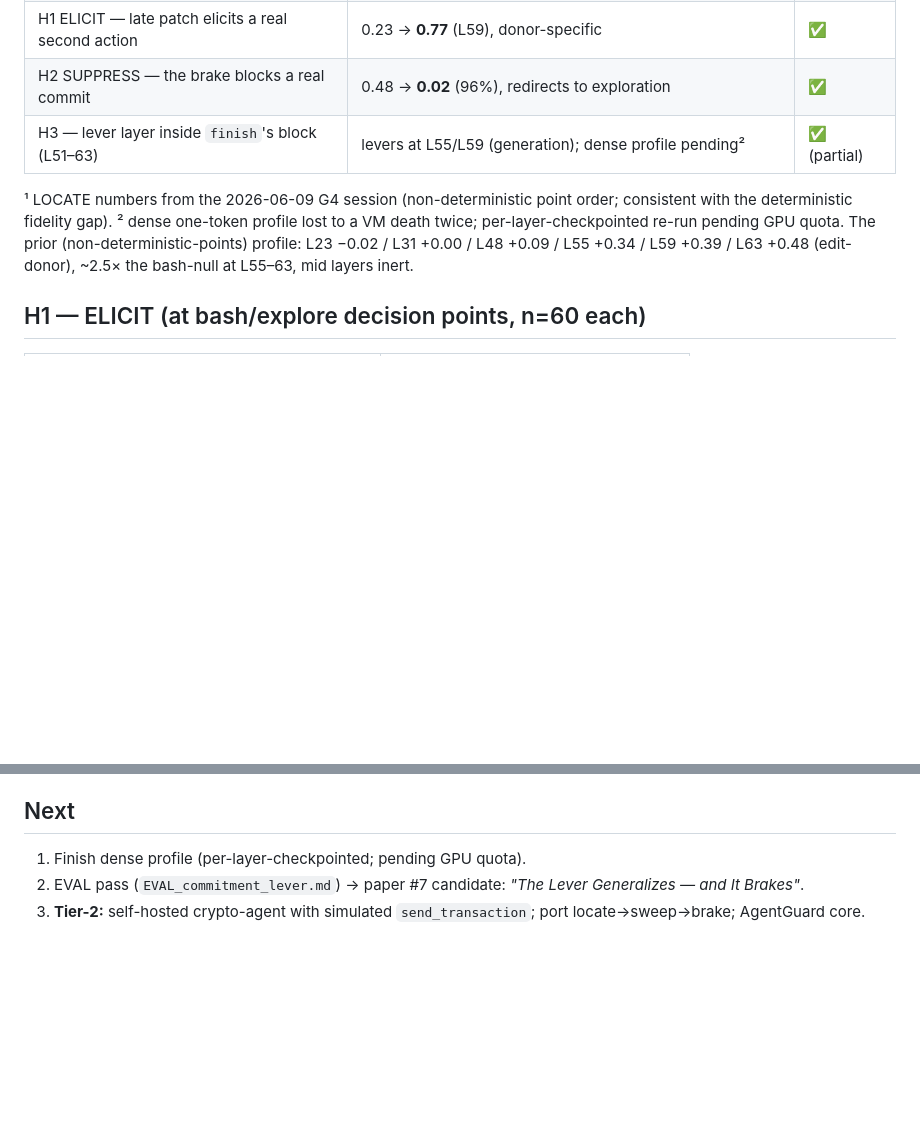
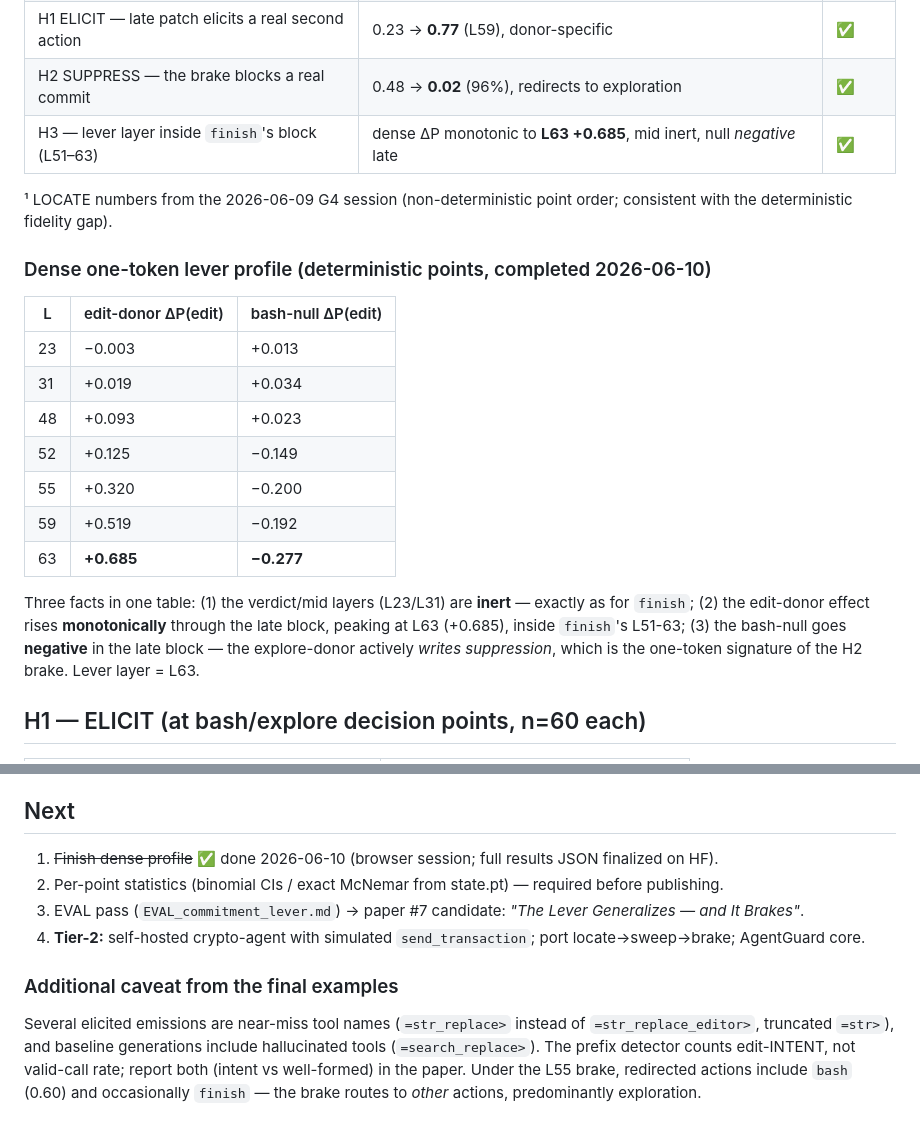
Before and after one commit to OpenInterpretability/openinterp-swebench-harness, a Markdown page: paper/circuit_breaker/RESULTS_commitment_lever.md, 2 parts joined by grey strips. Rendered like a GitHub page; blank space fills up the shorter version.

Commit message:
Tier-1 COMPLETE: dense profile final (monotonic to L63 +0.685, mid inert, null negative late) — all prereg gates closed
Co-Authored-By: Claude Fable 5 <noreply@anthropic.com>

```diff
--- a/paper/circuit_breaker/RESULTS_commitment_lever.md
+++ b/paper/circuit_breaker/RESULTS_commitment_lever.md
@@ -18,12 +18,27 @@ public N=99 SWE-bench Pro bundle. n=60 per condition, greedy generation (16 toke
 | LOCATE — edit readable late, like `finish` | flat/negative L3–L51, explodes L55–L63 (L63: edit +1.81 vs bash −0.32)¹ | ✅ |
 | H1 ELICIT — late patch elicits a real second action | 0.23 → **0.77** (L59), donor-specific | ✅ |
 | H2 SUPPRESS — the brake blocks a real commit | 0.48 → **0.02** (96%), redirects to exploration | ✅ |
-| H3 — lever layer inside `finish`'s block (L51–63) | levers at L55/L59 (generation); dense profile pending² | ✅ (partial) |
+| H3 — lever layer inside `finish`'s block (L51–63) | dense ΔP monotonic to **L63 +0.685**, mid inert, null *negative* late | ✅ |
 
 ¹ LOCATE numbers from the 2026-06-09 G4 session (non-deterministic point order; consistent with the
-deterministic fidelity gap). ² dense one-token profile lost to a VM death twice; per-layer-checkpointed
-re-run pending GPU quota. The prior (non-deterministic-points) profile: L23 −0.02 / L31 +0.00 / L48 +0.09 /
-L55 +0.34 / L59 +0.39 / L63 +0.48 (edit-donor), ~2.5× the bash-null at L55–63, mid layers inert.
+deterministic fidelity gap).
+
+### Dense one-token lever profile (deterministic points, completed 2026-06-10)
+
+| L | edit-donor ΔP(edit) | bash-null ΔP(edit) |
+|---|---|---|
+| 23 | −0.003 | +0.013 |
+| 31 | +0.019 | +0.034 |
+| 48 | +0.093 | +0.023 |
+| 52 | +0.125 | −0.149 |
+| 55 | +0.320 | −0.200 |
+| 59 | +0.519 | −0.192 |
+| 63 | **+0.685** | **−0.277** |
+
+Three facts in one table: (1) the verdict/mid layers (L23/L31) are **inert** — exactly as for `finish`;
+(2) the edit-donor effect rises **monotonically** through the late block, peaking at L63 (+0.685),
+inside `finish`'s L51-63; (3) the bash-null goes **negative** in the late block — the explore-donor
+actively *writes suppression*, which is the one-token signature of the H2 brake. Lever layer = L63.
 
 ## H1 — ELICIT (at bash/explore decision points, n=60 each)
 
@@ -81,6 +96,14 @@ clean redirect); L59 = the power point (0.03 ↔ 0.92 swing, messier redirect).*
 
 ## Next
 
-1. Finish dense profile (per-layer-checkpointed; pending GPU quota).
-2. EVAL pass (`EVAL_commitment_lever.md`) → paper #7 candidate: *"The Lever Generalizes — and It Brakes"*.
-3. **Tier-2:** self-hosted crypto-agent with simulated `send_transaction`; port locate→sweep→brake; AgentGuard core.
+1. ~~Finish dense profile~~ ✅ done 2026-06-10 (browser session; full results JSON finalized on HF).
+2. Per-point statistics (binomial CIs / exact McNemar from state.pt) — required before publishing.
+3. EVAL pass (`EVAL_commitment_lever.md`) → paper #7 candidate: *"The Lever Generalizes — and It Brakes"*.
+4. **Tier-2:** self-hosted crypto-agent with simulated `send_transaction`; port locate→sweep→brake; AgentGuard core.
+
+### Additional caveat from the final examples
+Several elicited emissions are near-miss tool names (`=str_replace>` instead of `=str_replace_editor>`,
+truncated `=str>`), and baseline generations include hallucinated tools (`=search_replace>`). The prefix
+detector counts edit-INTENT, not valid-call rate; report both (intent vs well-formed) in the paper.
+Under the L55 brake, redirected actions include `bash` (0.60) and occasionally `finish` — the brake
+routes to *other* actions, predominantly exploration.
```
